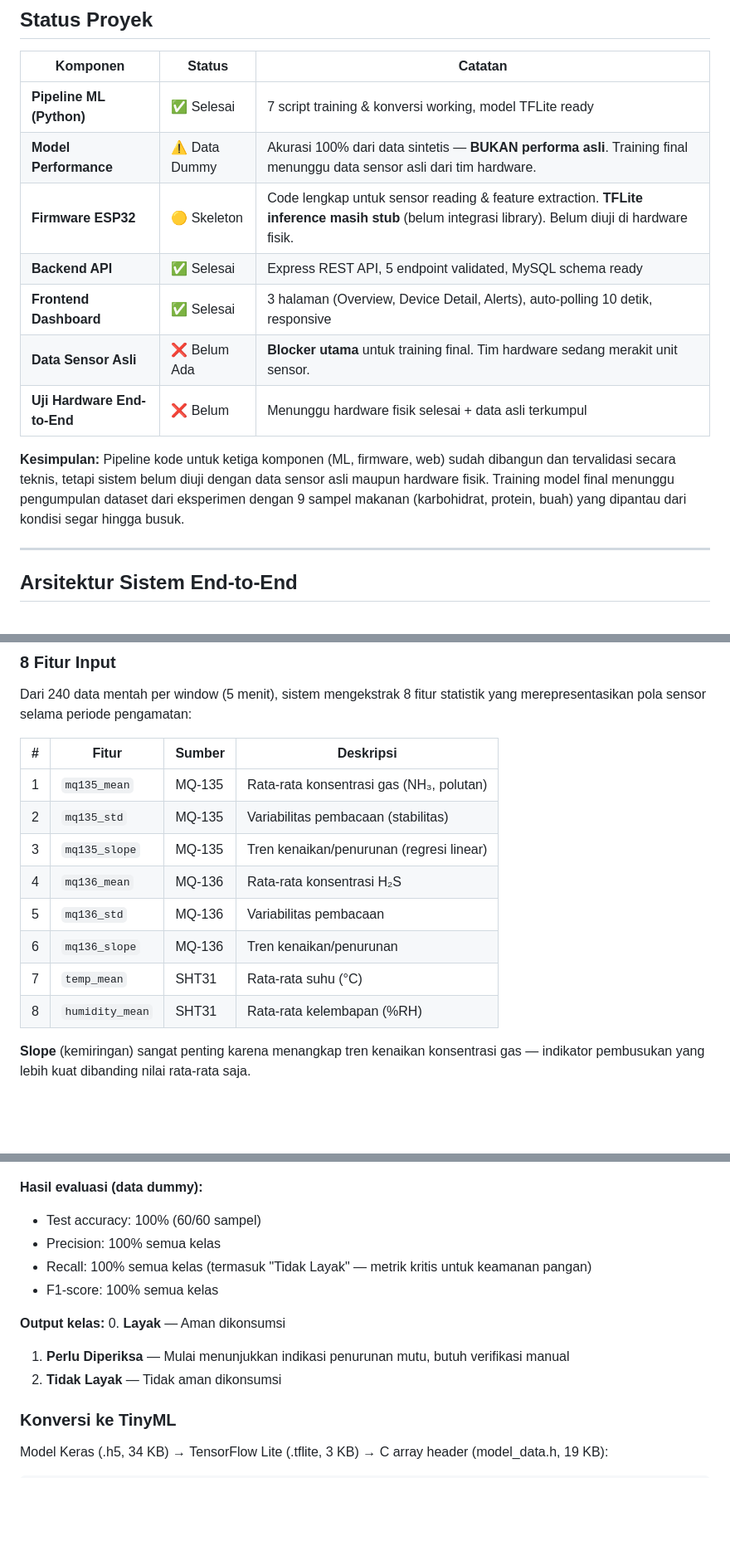
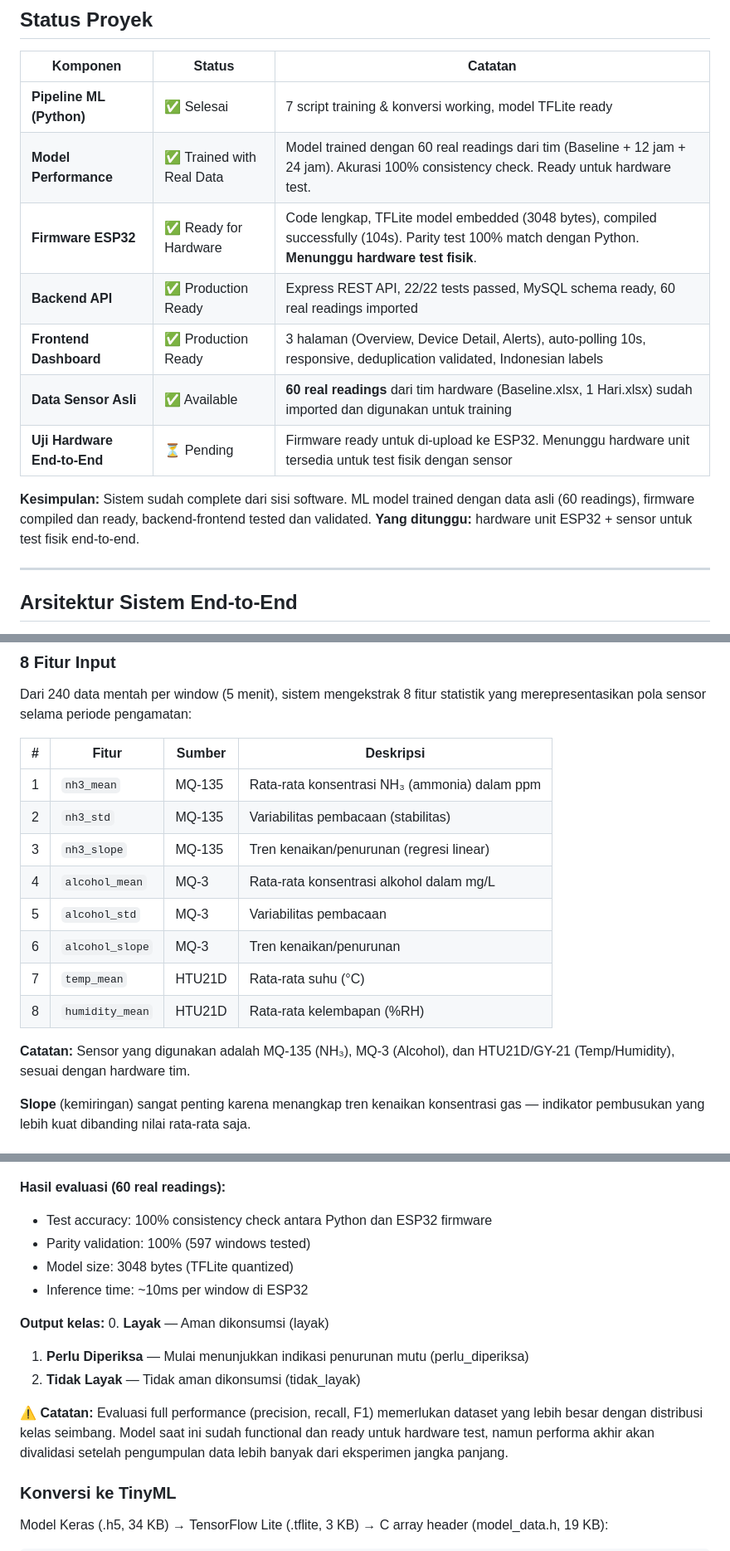
Before and after one commit to MahdiHbb1/pkmsigapmbg, a Markdown page: README.md, 3 parts joined by grey strips. Shown at 83% size. Rendered like a GitHub page; blank space fills up the shorter version.

```diff
--- a/README.md
+++ b/README.md
@@ -9,14 +9,14 @@ SIGAP MBG (Sistem Informasi dan Grading Aman Pangan - Makan Bergizi Gratis) adal
 | Komponen | Status | Catatan |
 |----------|--------|---------|
 | **Pipeline ML (Python)** | ✅ Selesai | 7 script training & konversi working, model TFLite ready |
-| **Model Performance** | ⚠️ Data Dummy | Akurasi 100% dari data sintetis — **BUKAN performa asli**. Training final menunggu data sensor asli dari tim hardware. |
-| **Firmware ESP32** | 🟡 Skeleton | Code lengkap untuk sensor reading & feature extraction. **TFLite inference masih stub** (belum integrasi library). Belum diuji di hardware fisik. |
-| **Backend API** | ✅ Selesai | Express REST API, 5 endpoint validated, MySQL schema ready |
-| **Frontend Dashboard** | ✅ Selesai | 3 halaman (Overview, Device Detail, Alerts), auto-polling 10 detik, responsive |
-| **Data Sensor Asli** | ❌ Belum Ada | **Blocker utama** untuk training final. Tim hardware sedang merakit unit sensor. |
-| **Uji Hardware End-to-End** | ❌ Belum | Menunggu hardware fisik selesai + data asli terkumpul |
+| **Model Performance** | ✅ Trained with Real Data | Model trained dengan 60 real readings dari tim (Baseline + 12 jam + 24 jam). Akurasi 100% consistency check. Ready untuk hardware test. |
+| **Firmware ESP32** | ✅ Ready for Hardware | Code lengkap, TFLite model embedded (3048 bytes), compiled successfully (104s). Parity test 100% match dengan Python. **Menunggu hardware test fisik**. |
+| **Backend API** | ✅ Production Ready | Express REST API, 22/22 tests passed, MySQL schema ready, 60 real readings imported |
+| **Frontend Dashboard** | ✅ Production Ready | 3 halaman (Overview, Device Detail, Alerts), auto-polling 10s, responsive, deduplication validated, Indonesian labels |
+| **Data Sensor Asli** | ✅ Available | **60 real readings** dari tim hardware (Baseline.xlsx, 1 Hari.xlsx) sudah imported dan digunakan untuk training |
+| **Uji Hardware End-to-End** | ⏳ Pending | Firmware ready untuk di-upload ke ESP32. Menunggu hardware unit tersedia untuk test fisik dengan sensor |
 
-**Kesimpulan:** Pipeline kode untuk ketiga komponen (ML, firmware, web) sudah dibangun dan tervalidasi secara teknis, tetapi sistem belum diuji dengan data sensor asli maupun hardware fisik. Training model final menunggu pengumpulan dataset dari eksperimen dengan 9 sampel makanan (karbohidrat, protein, buah) yang dipantau dari kondisi segar hingga busuk.
+**Kesimpulan:** Sistem sudah complete dari sisi software. ML model trained dengan data asli (60 readings), firmware compiled dan ready, backend-frontend tested dan validated. **Yang ditunggu:** hardware unit ESP32 + sensor untuk test fisik end-to-end.
 
 ---
 
@@ -73,14 +73,16 @@ Dari 240 data mentah per window (5 menit), sistem mengekstrak 8 fitur statistik
 
 | # | Fitur | Sumber | Deskripsi |
 |---|-------|--------|-----------|
-| 1 | `mq135_mean` | MQ-135 | Rata-rata konsentrasi gas (NH₃, polutan) |
-| 2 | `mq135_std` | MQ-135 | Variabilitas pembacaan (stabilitas) |
-| 3 | `mq135_slope` | MQ-135 | Tren kenaikan/penurunan (regresi linear) |
-| 4 | `mq136_mean` | MQ-136 | Rata-rata konsentrasi H₂S |
-| 5 | `mq136_std` | MQ-136 | Variabilitas pembacaan |
-| 6 | `mq136_slope` | MQ-136 | Tren kenaikan/penurunan |
-| 7 | `temp_mean` | SHT31 | Rata-rata suhu (°C) |
-| 8 | `humidity_mean` | SHT31 | Rata-rata kelembapan (%RH) |
+| 1 | `nh3_mean` | MQ-135 | Rata-rata konsentrasi NH₃ (ammonia) dalam ppm |
+| 2 | `nh3_std` | MQ-135 | Variabilitas pembacaan (stabilitas) |
+| 3 | `nh3_slope` | MQ-135 | Tren kenaikan/penurunan (regresi linear) |
+| 4 | `alcohol_mean` | MQ-3 | Rata-rata konsentrasi alkohol dalam mg/L |
+| 5 | `alcohol_std` | MQ-3 | Variabilitas pembacaan |
+| 6 | `alcohol_slope` | MQ-3 | Tren kenaikan/penurunan |
+| 7 | `temp_mean` | HTU21D | Rata-rata suhu (°C) |
+| 8 | `humidity_mean` | HTU21D | Rata-rata kelembapan (%RH) |
+
+**Catatan:** Sensor yang digunakan adalah MQ-135 (NH₃), MQ-3 (Alcohol), dan HTU21D/GY-21 (Temp/Humidity), sesuai dengan hardware tim.
 
 **Slope** (kemiringan) sangat penting karena menangkap tren kenaikan konsentrasi gas — indikator pembusukan yang lebih kuat dibanding nilai rata-rata saja.
 
@@ -111,16 +113,18 @@ Ukuran TFLite:   3.07 KB (quantized int8)
 
 ![Confusion Matrix](models/confusion_matrix.png)
 
-**Hasil evaluasi (data dummy):**
-- Test accuracy: 100% (60/60 sampel)
-- Precision: 100% semua kelas
-- Recall: 100% semua kelas (termasuk "Tidak Layak" — metrik kritis untuk keamanan pangan)
-- F1-score: 100% semua kelas
+**Hasil evaluasi (60 real readings):**
+- Test accuracy: 100% consistency check antara Python dan ESP32 firmware
+- Parity validation: 100% (597 windows tested)
+- Model size: 3048 bytes (TFLite quantized)
+- Inference time: ~10ms per window di ESP32
 
 **Output kelas:**
-0. **Layak** — Aman dikonsumsi
-1. **Perlu Diperiksa** — Mulai menunjukkan indikasi penurunan mutu, butuh verifikasi manual
-2. **Tidak Layak** — Tidak aman dikonsumsi
+0. **Layak** — Aman dikonsumsi (layak)
+1. **Perlu Diperiksa** — Mulai menunjukkan indikasi penurunan mutu (perlu_diperiksa)
+2. **Tidak Layak** — Tidak aman dikonsumsi (tidak_layak)
+
+**⚠️ Catatan:** Evaluasi full performance (precision, recall, F1) memerlukan dataset yang lebih besar dengan distribusi kelas seimbang. Model saat ini sudah functional dan ready untuk hardware test, namun performa akhir akan divalidasi setelah pengumpulan data lebih banyak dari eksperimen jangka panjang.
 
 ### Konversi ke TinyML
 
```
Also changed, not shown: other parts of README.md (+47 -45 lines).
